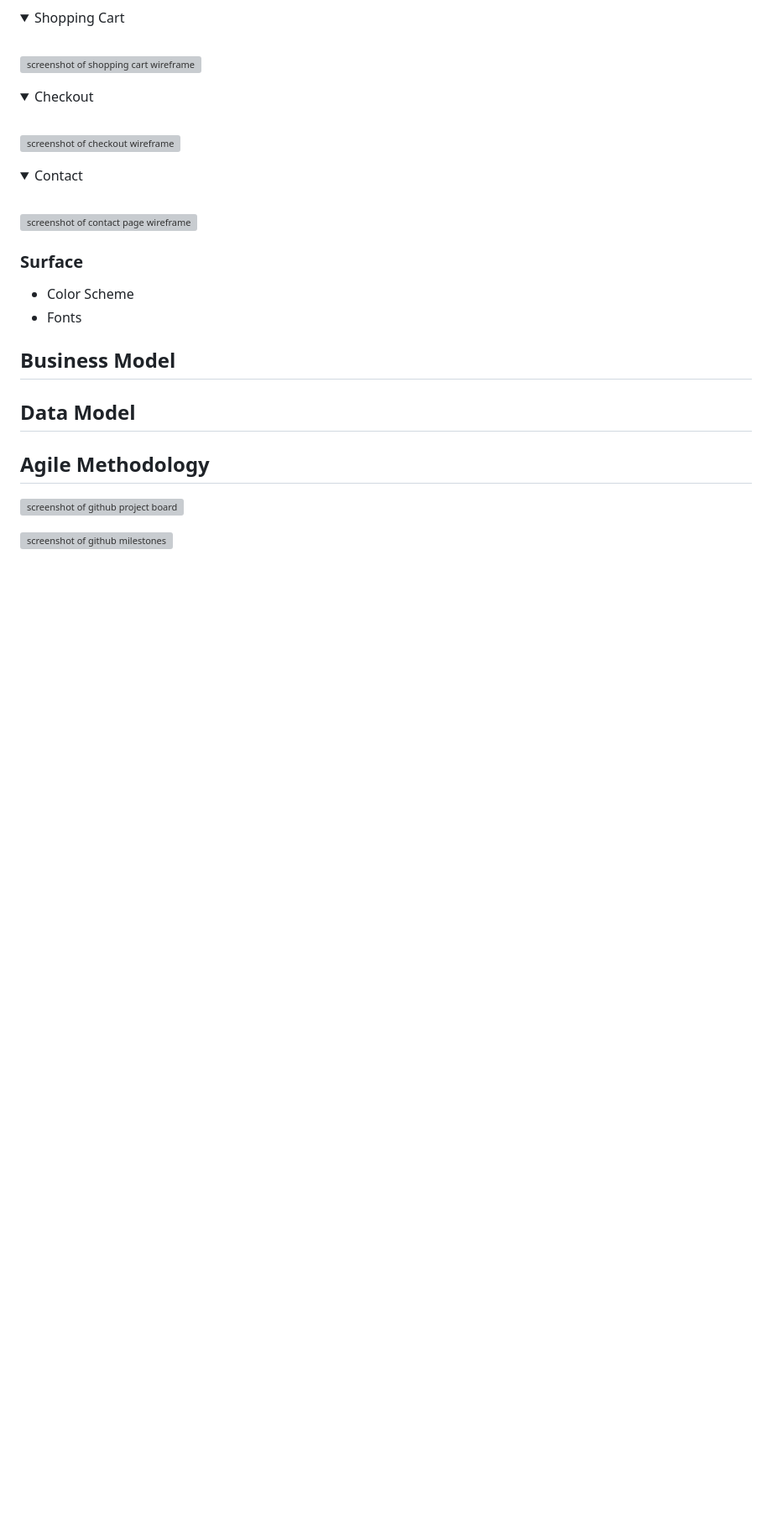
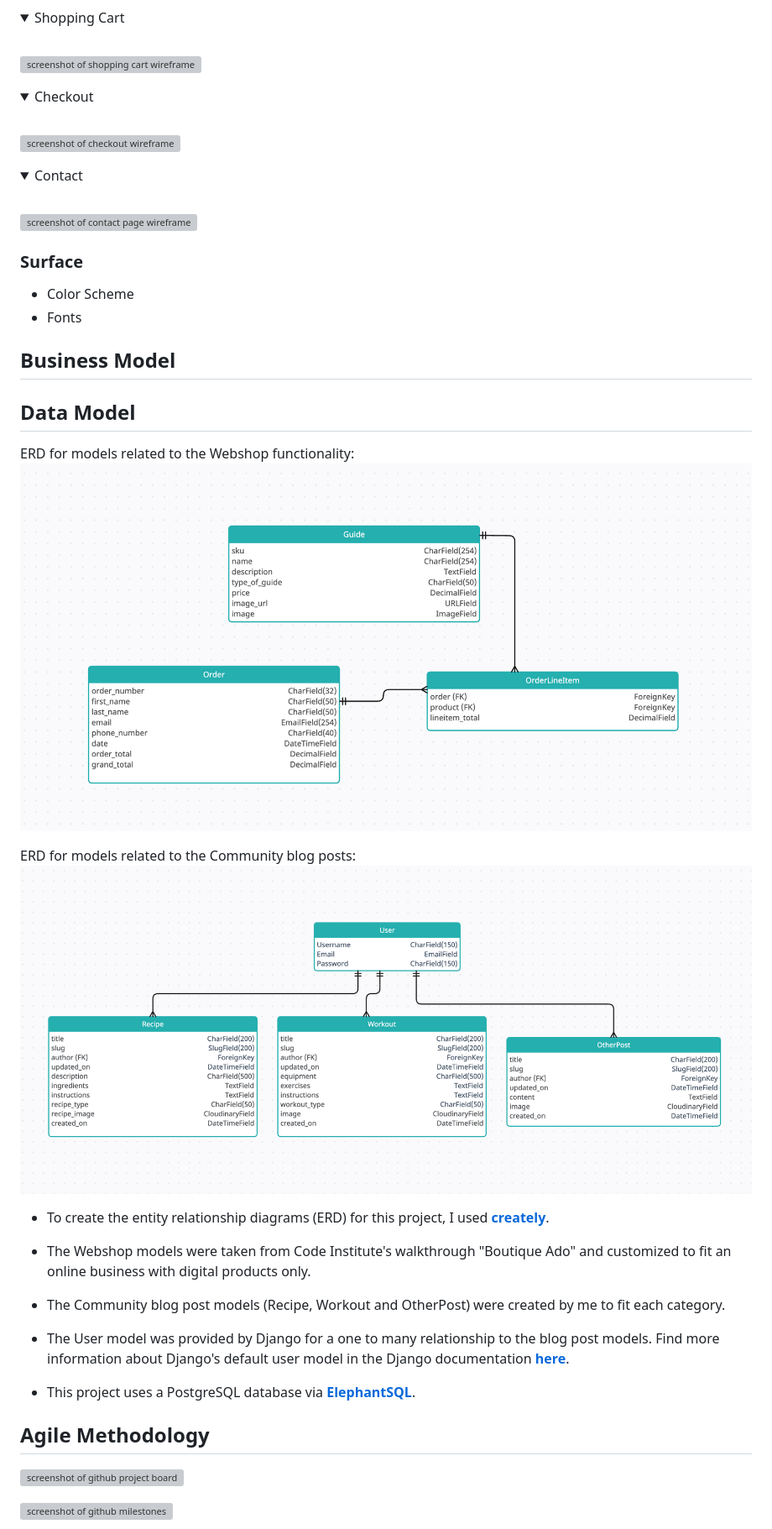
Before and after one commit to gustafsson96/you-made-you-fitness, a Markdown page: README.md, the part around the change printed below. Shown: that part at 84% size. Drawn GitHub-style; pictures changed too: documentation/images/ERD-community.png (added), documentation/images/ERD-webshop.png (added); folded sections open; blank space fills up the shorter version; grey boxes are pictures that could not be loaded.

Commit message:
Add screenshots of ERD diagrams to README.md

```diff
--- a/README.md
+++ b/README.md
@@ -184,6 +184,22 @@ Additional Pages:
 
 ## Data Model
 
+ERD for models related to the Webshop functionality:
+![sceenshot of ERD for webshop](/documentation/images/ERD-webshop.png)
+
+ERD for models related to the Community blog posts:
+![screenshot of ERD for the community app](/documentation/images/ERD-community.png)
+
+* To create the entity relationship diagrams (ERD) for this project, I used **[creately](https://creately.com/)**.
+
+* The Webshop models were taken from Code Institute's walkthrough "Boutique Ado" and customized to fit an online business with digital products only.
+
+* The Community blog post models (Recipe, Workout and OtherPost) were created by me to fit each category.
+
+* The User model was provided by Django for a one to many relationship to the blog post models. Find more information about Django's default user model in the Django documentation **[here](https://docs.djangoproject.com/en/3.2/ref/contrib/auth/)**.
+
+* This project uses a PostgreSQL database via **[ElephantSQL](https://www.elephantsql.com/)**.
+
 ## Agile Methodology
 
 ![screenshot of github project board](/documentation/images/github-project-board.png)
```
Also changed, not shown: other parts of README.md (+9 -6 lines), documentation/images/github-issues.png (added).
